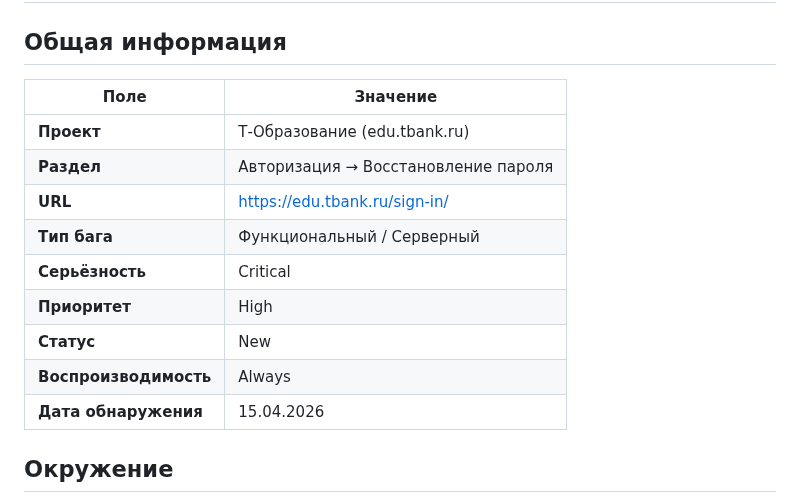
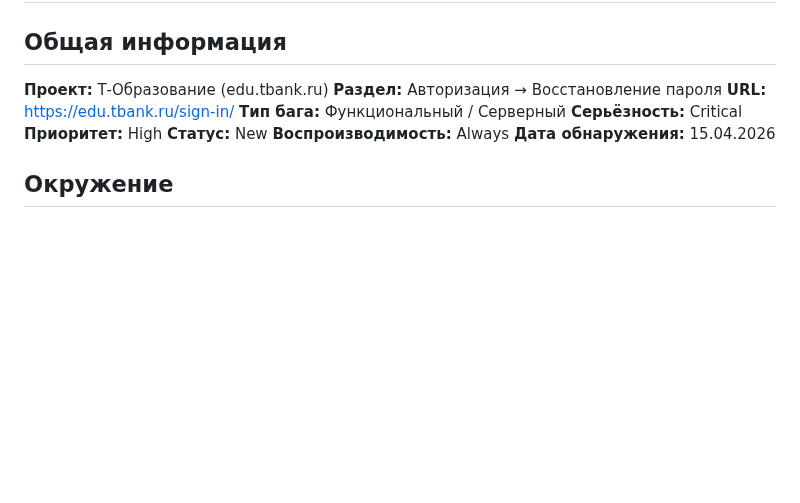
Before and after one commit to Angel-Energy/qa-portfolio, a Markdown page: bug-reports/BUG-007-Bad Request.md, the part around the change. Rendered like a GitHub page; blank space fills up the shorter version.

```diff
--- a/bug-reports/BUG-007-Bad Request.md
+++ b/bug-reports/BUG-007-Bad Request.md
@@ -2,17 +2,15 @@
 
 ## Общая информация
 
-| Поле                  | Значение                                          |
-|-----------------------|---------------------------------------------------|
-| **Проект**            | Т-Образование (edu.tbank.ru)                      |
-| **Раздел**            | Авторизация → Восстановление пароля               |
-| **URL**               | https://edu.tbank.ru/sign-in/                     |
-| **Тип бага**          | Функциональный / Серверный                        |
-| **Серьёзность**       | Critical                                          |
-| **Приоритет**         | High                                              |
-| **Статус**            | New                                               |
-| **Воспроизводимость** | Always                                            |
-| **Дата обнаружения**  | 15.04.2026                                        |
+**Проект:** Т-Образование (edu.tbank.ru)
+**Раздел:** Авторизация → Восстановление пароля
+**URL:** https://edu.tbank.ru/sign-in/
+**Тип бага:** Функциональный / Серверный
+**Серьёзность:** Critical
+**Приоритет:** High
+**Статус:** New
+**Воспроизводимость:** Always
+**Дата обнаружения:** 15.04.2026
 
 ## Окружение
 
```
